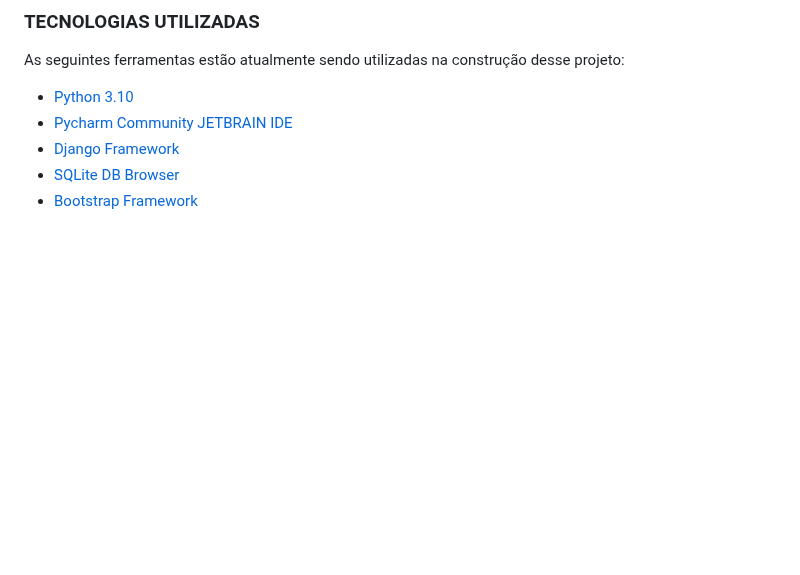
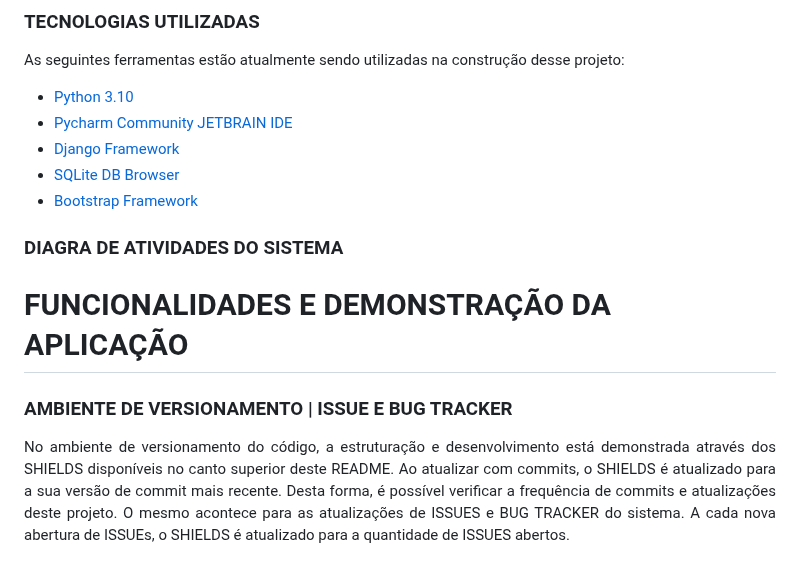
Before and after one commit to liralves/ads.github.io, a Markdown page: README.md, the part around the change. Drawn GitHub-style; blank space fills up the shorter version.

```diff
--- a/README.md
+++ b/README.md
@@ -121,3 +121,11 @@ As seguintes ferramentas estão atualmente sendo utilizadas na construção dess
 - [Django Framework](https://www.djangoproject.com/start/)
 - [SQLite DB Browser](https://www.sqlite.org/)
 - [Bootstrap Framework](https://getbootstrap.com/)
+
+### DIAGRA DE ATIVIDADES DO SISTEMA
+
+# FUNCIONALIDADES E DEMONSTRAÇÃO DA APLICAÇÃO
+### AMBIENTE DE VERSIONAMENTO | ISSUE E BUG TRACKER
+<p align="justify">
+No ambiente de versionamento do código, a estruturação e desenvolvimento está demonstrada através dos SHIELDS disponíveis no canto superior deste README. Ao atualizar com commits, o SHIELDS é atualizado para a sua versão de commit mais recente. Desta forma, é possível verificar a frequência de commits e atualizações deste projeto. O mesmo acontece para as atualizações de ISSUES e BUG TRACKER do sistema. A cada nova abertura de ISSUEs, o SHIELDS é atualizado para a quantidade de ISSUES abertos.
+</p>
```
